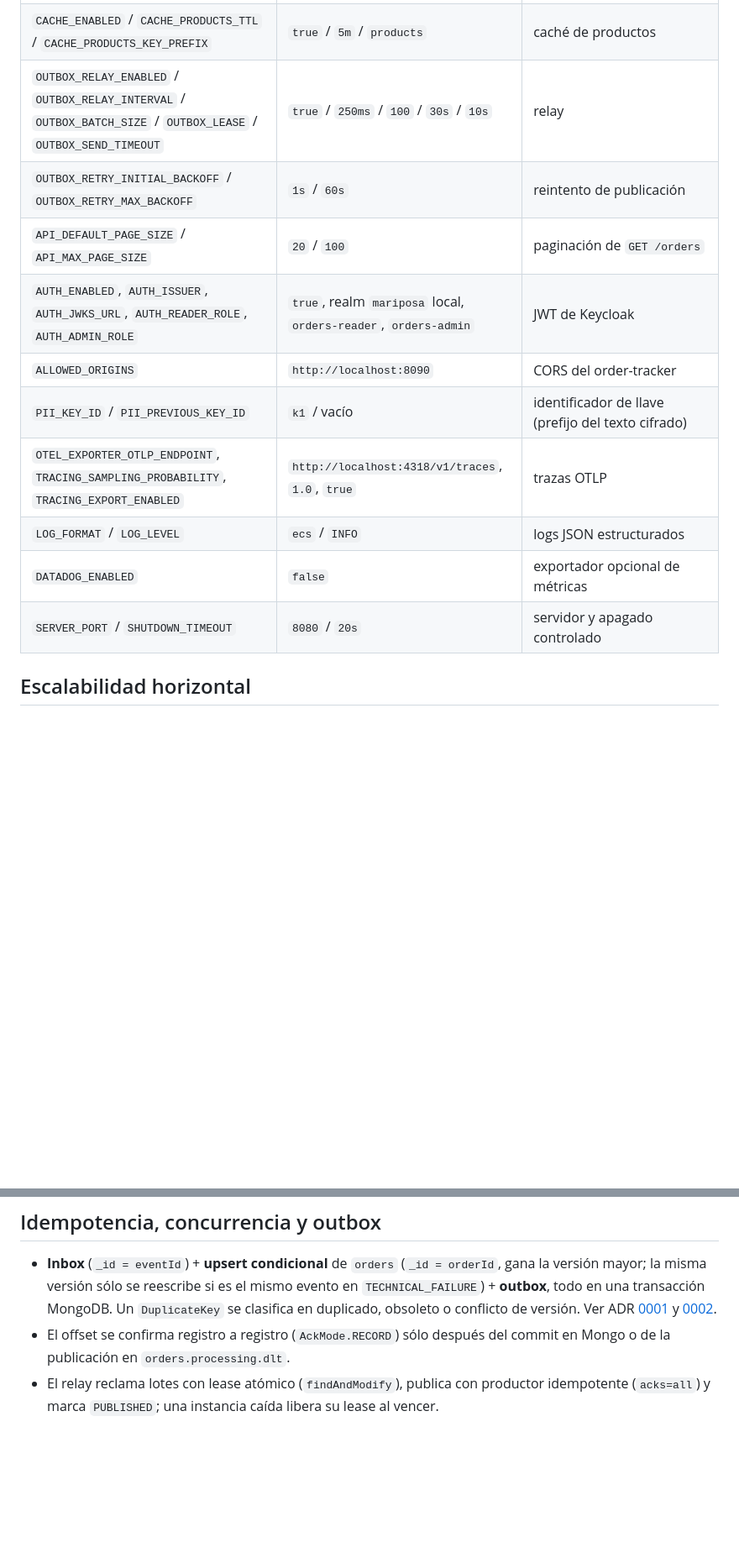
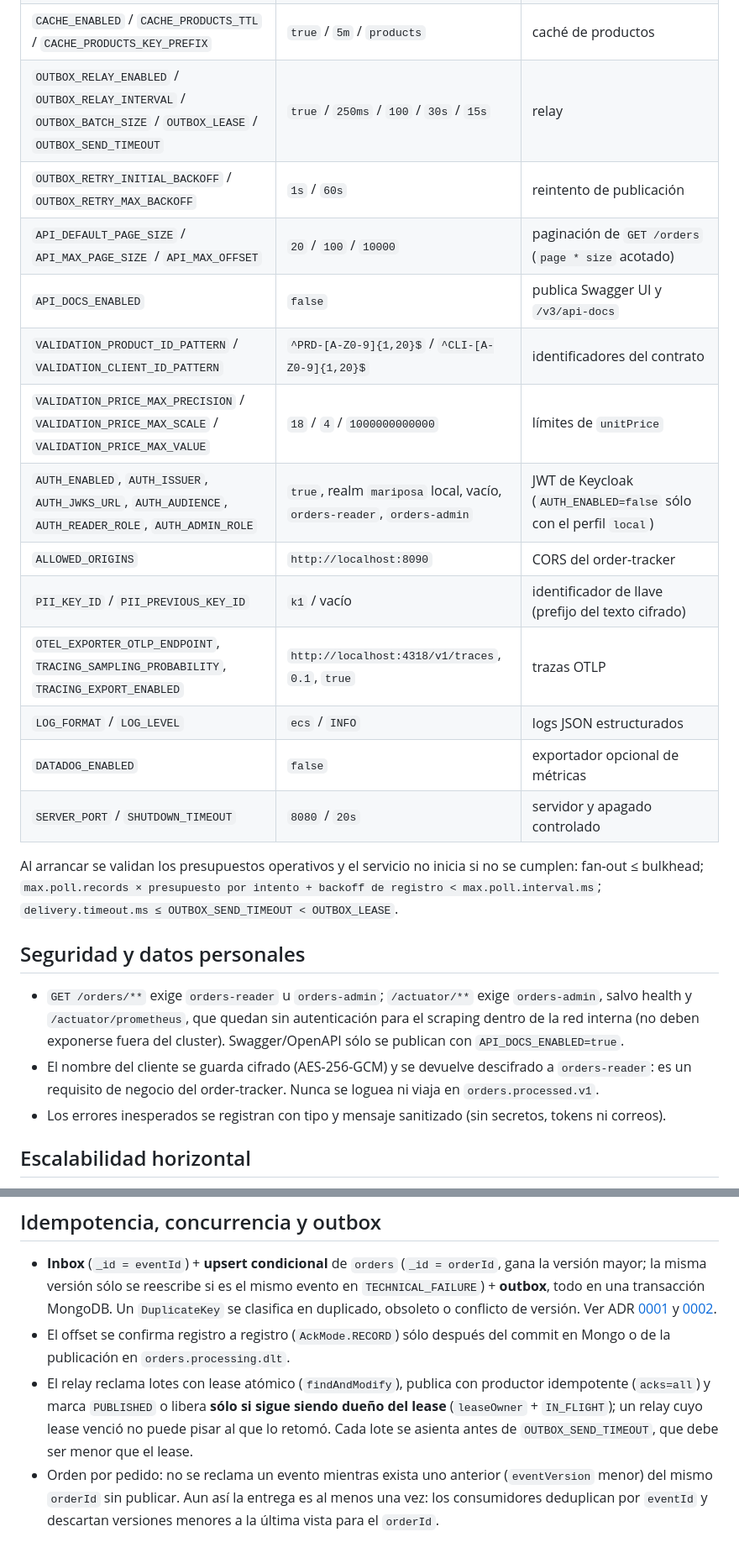
Before and after one commit to 3xor18/grupo-mariposa, a Markdown page: order-processor/README.md, 2 parts joined by grey strips. Shown at 84% size. GitHub-like rendering; blank space fills up the shorter version.

Commit message:
docs(order-processor): document security surface, pii visibility, relay ordering and new settings

```diff
--- a/order-processor/README.md
+++ b/order-processor/README.md
@@ -83,16 +82,32 @@ Las propiedades son inmutables: un cambio en el config server se aplica con un r
 | `REDIS_HOST` / `REDIS_PORT` / `REDIS_TIMEOUT` / `REDIS_CONNECT_TIMEOUT` | `localhost` / `6379` / `250ms` / `250ms` | Redis |
 | `REDIS_POOL_ENABLED` / `REDIS_POOL_MAX_ACTIVE` / `REDIS_POOL_MAX_IDLE` / `REDIS_POOL_MIN_IDLE` / `REDIS_POOL_MAX_WAIT` | `false` / `16` / `8` / `0` / `250ms` | pool Lettuce (por defecto conexión multiplexada) |
 | `CACHE_ENABLED` / `CACHE_PRODUCTS_TTL` / `CACHE_PRODUCTS_KEY_PREFIX` | `true` / `5m` / `products` | caché de productos |
-| `OUTBOX_RELAY_ENABLED` / `OUTBOX_RELAY_INTERVAL` / `OUTBOX_BATCH_SIZE` / `OUTBOX_LEASE` / `OUTBOX_SEND_TIMEOUT` | `true` / `250ms` / `100` / `30s` / `10s` | relay |
+| `OUTBOX_RELAY_ENABLED` / `OUTBOX_RELAY_INTERVAL` / `OUTBOX_BATCH_SIZE` / `OUTBOX_LEASE` / `OUTBOX_SEND_TIMEOUT` | `true` / `250ms` / `100` / `30s` / `15s` | relay |
 | `OUTBOX_RETRY_INITIAL_BACKOFF` / `OUTBOX_RETRY_MAX_BACKOFF` | `1s` / `60s` | reintento de publicación |
-| `API_DEFAULT_PAGE_SIZE` / `API_MAX_PAGE_SIZE` | `20` / `100` | paginación de `GET /orders` |
-| `AUTH_ENABLED`, `AUTH_ISSUER`, `AUTH_JWKS_URL`, `AUTH_READER_ROLE`, `AUTH_ADMIN_ROLE` | `true`, realm `mariposa` local, `orders-reader`, `orders-admin` | JWT de Keycloak |
+| `API_DEFAULT_PAGE_SIZE` / `API_MAX_PAGE_SIZE` / `API_MAX_OFFSET` | `20` / `100` / `10000` | paginación de `GET /orders` (`page * size` acotado) |
+| `API_DOCS_ENABLED` | `false` | publica Swagger UI y `/v3/api-docs` |
+| `VALIDATION_PRODUCT_ID_PATTERN` / `VALIDATION_CLIENT_ID_PATTERN` | `^PRD-[A-Z0-9]{1,20}$` / `^CLI-[A-Z0-9]{1,20}$` | identificadores del contrato |
+| `VALIDATION_PRICE_MAX_PRECISION` / `VALIDATION_PRICE_MAX_SCALE` / `VALIDATION_PRICE_MAX_VALUE` | `18` / `4` / `1000000000000` | límites de `unitPrice` |
+| `AUTH_ENABLED`, `AUTH_ISSUER`, `AUTH_JWKS_URL`, `AUTH_AUDIENCE`, `AUTH_READER_ROLE`, `AUTH_ADMIN_ROLE` | `true`, realm `mariposa` local, vacío, `orders-reader`, `orders-admin` | JWT de Keycloak (`AUTH_ENABLED=false` sólo con el perfil `local`) |
 | `ALLOWED_ORIGINS` | `http://localhost:8090` | CORS del order-tracker |
 | `PII_KEY_ID` / `PII_PREVIOUS_KEY_ID` | `k1` / vacío | identificador de llave (prefijo del texto cifrado) |
-| `OTEL_EXPORTER_OTLP_ENDPOINT`, `TRACING_SAMPLING_PROBABILITY`, `TRACING_EXPORT_ENABLED` | `http://localhost:4318/v1/traces`, `1.0`, `true` | trazas OTLP |
+| `OTEL_EXPORTER_OTLP_ENDPOINT`, `TRACING_SAMPLING_PROBABILITY`, `TRACING_EXPORT_ENABLED` | `http://localhost:4318/v1/traces`, `0.1`, `true` | trazas OTLP |
 | `LOG_FORMAT` / `LOG_LEVEL` | `ecs` / `INFO` | logs JSON estructurados |
 | `DATADOG_ENABLED` | `false` | exportador opcional de métricas |
 | `SERVER_PORT` / `SHUTDOWN_TIMEOUT` | `8080` / `20s` | servidor y apagado controlado |
+
+Al arrancar se validan los presupuestos operativos y el servicio no inicia si no se cumplen:
+fan-out ≤ bulkhead; `max.poll.records × presupuesto por intento + backoff de registro <
+max.poll.interval.ms`; `delivery.timeout.ms ≤ OUTBOX_SEND_TIMEOUT < OUTBOX_LEASE`.
+
+## Seguridad y datos personales
+
+- `GET /orders/**` exige `orders-reader` u `orders-admin`; `/actuator/**` exige `orders-admin`, salvo
+  health y `/actuator/prometheus`, que quedan sin autenticación para el scraping dentro de la red interna
+  (no deben exponerse fuera del cluster). Swagger/OpenAPI sólo se publican con `API_DOCS_ENABLED=true`.
+- El nombre del cliente se guarda cifrado (AES-256-GCM) y se devuelve descifrado a `orders-reader`:
+  es un requisito de negocio del order-tracker. Nunca se loguea ni viaja en `orders.processed.v1`.
+- Los errores inesperados se registran con tipo y mensaje sanitizado (sin secretos, tokens ni correos).
 
 ## Escalabilidad horizontal
 
@@ -134,4 +149,9 @@ verificadas con ArchUnit en `ArchitectureTest`.
 - El offset se confirma registro a registro (`AckMode.RECORD`) sólo después del commit en Mongo o de la
   publicación en `orders.processing.dlt`.
 - El relay reclama lotes con lease atómico (`findAndModify`), publica con productor idempotente
-  (`acks=all`) y marca `PUBLISHED`; una instancia caída libera su lease al vencer.
+  (`acks=all`) y marca `PUBLISHED` o libera **sólo si sigue siendo dueño del lease**
+  (`leaseOwner` + `IN_FLIGHT`); un relay cuyo lease venció no puede pisar al que lo retomó. Cada lote se
+  asienta antes de `OUTBOX_SEND_TIMEOUT`, que debe ser menor que el lease.
+- Orden por pedido: no se reclama un evento mientras exista uno anterior (`eventVersion` menor) del mismo
+  `orderId` sin publicar. Aun así la entrega es al menos una vez: los consumidores deduplican por `eventId` y
+  descartan versiones menores a la última vista para el `orderId`.
```
Also changed, not shown: other parts of order-processor/README.md (+3 -4 lines).
